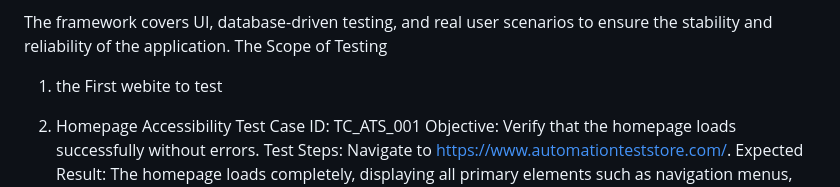
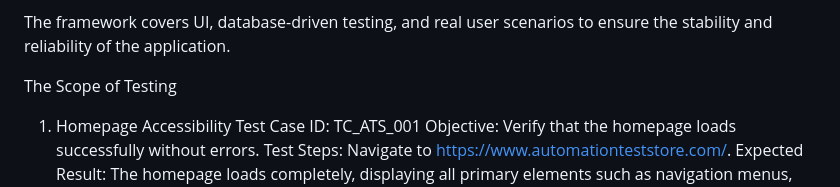
Before and after one commit to zainahammouri/AutomationTestStoreBigproject, a Markdown page: README.md, the part around the change. Rendered like a GitHub page.

```diff
--- a/README.md
+++ b/README.md
@@ -4,8 +4,8 @@ This project is an end-to-end automated testing framework built to validate the
 ) using Selenium WebDriver, TestNG, Java, and MySQL.
 
 The framework covers UI, database-driven testing, and real user scenarios to ensure the stability and reliability of the application.
+
 The Scope of Testing
-1. the First webite to test
 
 1. Homepage Accessibility
 Test Case ID: TC_ATS_001
```
